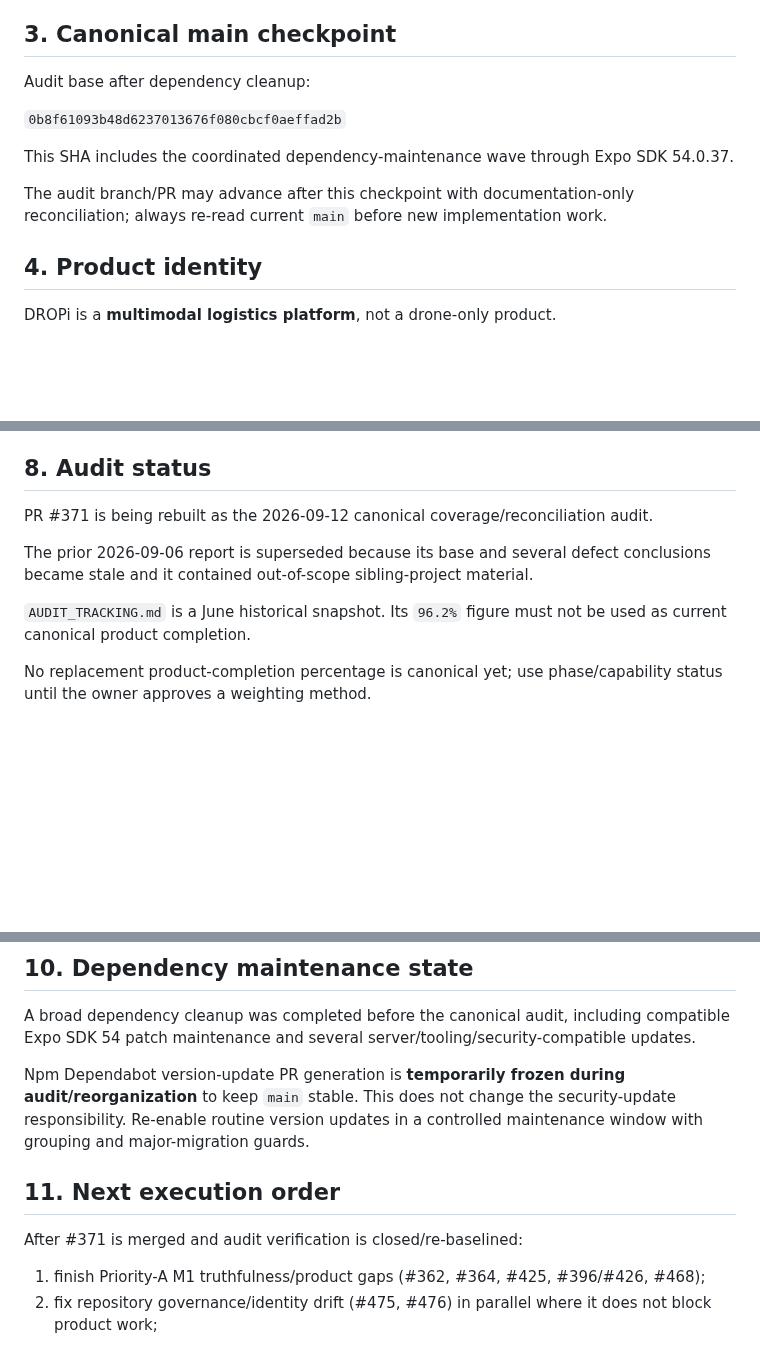
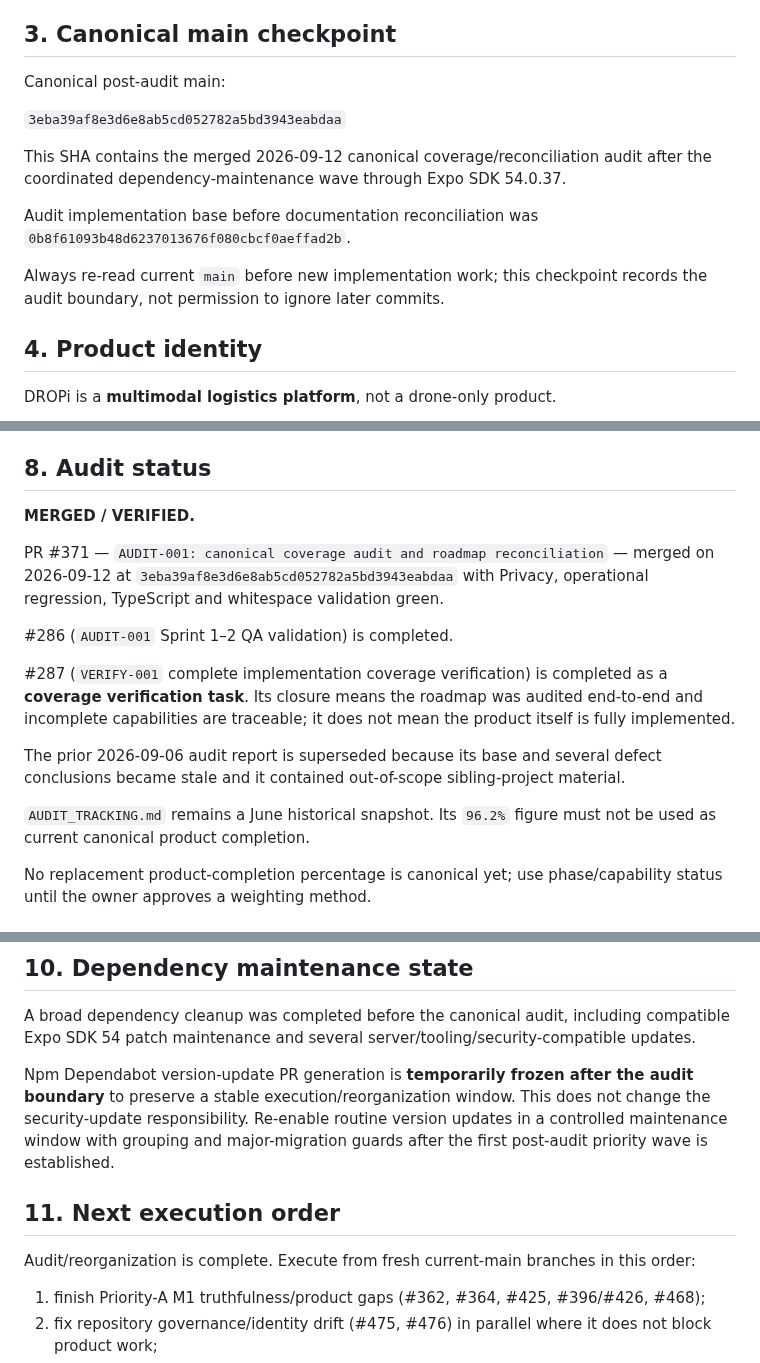
Before and after one commit to caliofmarian-ai/dropi-mobile, a Markdown page: canonical/CURRENT_STATE.md, 3 parts joined by grey strips. Rendered like a GitHub page; blank space fills up the shorter version.

Commit message:
docs(canon): mark canonical audit merged and execution ready

```diff
--- a/canonical/CURRENT_STATE.md
+++ b/canonical/CURRENT_STATE.md
@@ -26,13 +26,15 @@ Repository code/contracts remain the implementation source of truth. Canon remai
 
 ## 3. Canonical main checkpoint
 
-Audit base after dependency cleanup:
+Canonical post-audit main:
 
-`0b8f61093b48d6237013676f080cbcf0aeffad2b`
+`3eba39af8e3d6e8ab5cd052782a5bd3943eabdaa`
 
-This SHA includes the coordinated dependency-maintenance wave through Expo SDK 54.0.37.
+This SHA contains the merged 2026-09-12 canonical coverage/reconciliation audit after the coordinated dependency-maintenance wave through Expo SDK 54.0.37.
 
-The audit branch/PR may advance after this checkpoint with documentation-only reconciliation; always re-read current `main` before new implementation work.
+Audit implementation base before documentation reconciliation was `0b8f61093b48d6237013676f080cbcf0aeffad2b`.
+
+Always re-read current `main` before new implementation work; this checkpoint records the audit boundary, not permission to ignore later commits.
 
 ## 4. Product identity
 
@@ -119,11 +121,17 @@ Key state:
 
 ## 8. Audit status
 
-PR #371 is being rebuilt as the 2026-09-12 canonical coverage/reconciliation audit.
+**MERGED / VERIFIED.**
 
-The prior 2026-09-06 report is superseded because its base and several defect conclusions became stale and it contained out-of-scope sibling-project material.
+PR #371 — `AUDIT-001: canonical coverage audit and roadmap reconciliation` — merged on 2026-09-12 at `3eba39af8e3d6e8ab5cd052782a5bd3943eabdaa` with Privacy, operational regression, TypeScript and whitespace validation green.
 
-`AUDIT_TRACKING.md` is a June historical snapshot. Its `96.2%` figure must not be used as current canonical product completion.
+#286 (`AUDIT-001` Sprint 1–2 QA validation) is completed.
+
+#287 (`VERIFY-001` complete implementation coverage verification) is completed as a **coverage verification task**. Its closure means the roadmap was audited end-to-end and incomplete capabilities are traceable; it does not mean the product itself is fully implemented.
+
+The prior 2026-09-06 audit report is superseded because its base and several defect conclusions became stale and it contained out-of-scope sibling-project material.
+
+`AUDIT_TRACKING.md` remains a June historical snapshot. Its `96.2%` figure must not be used as current canonical product completion.
 
 No replacement product-completion percentage is canonical yet; use phase/capability status until the owner approves a weighting method.
 
@@ -138,11 +146,11 @@ No replacement product-completion percentage is canonical yet; use phase/capabil
 
 A broad dependency cleanup was completed before the canonical audit, including compatible Expo SDK 54 patch maintenance and several server/tooling/security-compatible updates.
 
-Npm Dependabot version-update PR generation is **temporarily frozen during audit/reorganization** to keep `main` stable. This does not change the security-update responsibility. Re-enable routine version updates in a controlled maintenance window with grouping and major-migration guards.
+Npm Dependabot version-update PR generation is **temporarily frozen after the audit boundary** to preserve a stable execution/reorganization window. This does not change the security-update responsibility. Re-enable routine version updates in a controlled maintenance window with grouping and major-migration guards after the first post-audit priority wave is established.
 
 ## 11. Next execution order
 
-After #371 is merged and audit verification is closed/re-baselined:
+Audit/reorganization is complete. Execute from fresh current-main branches in this order:
 
 1. finish Priority-A M1 truthfulness/product gaps (#362, #364, #425, #396/#426, #468);
 2. fix repository governance/identity drift (#475, #476) in parallel where it does not block product work;
```
